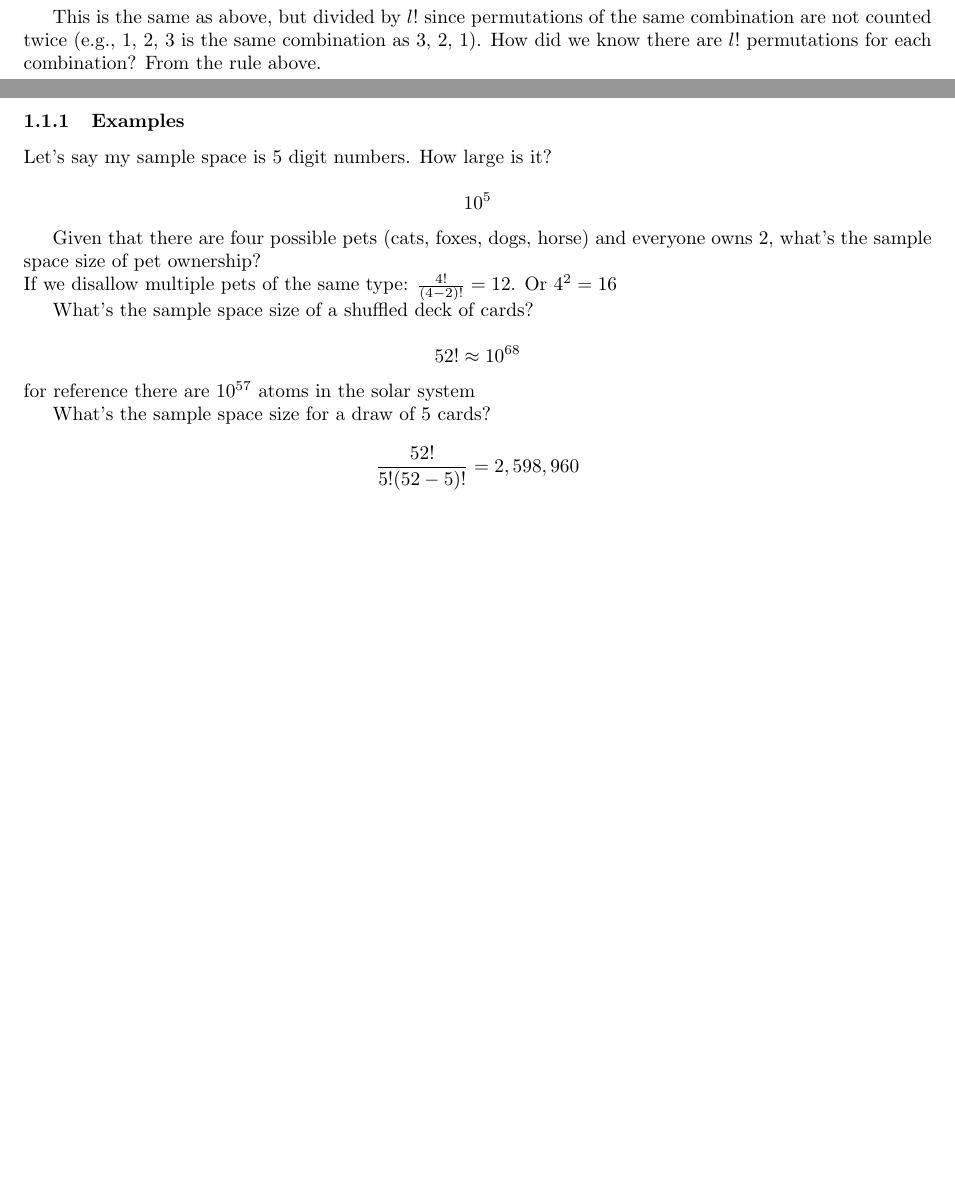
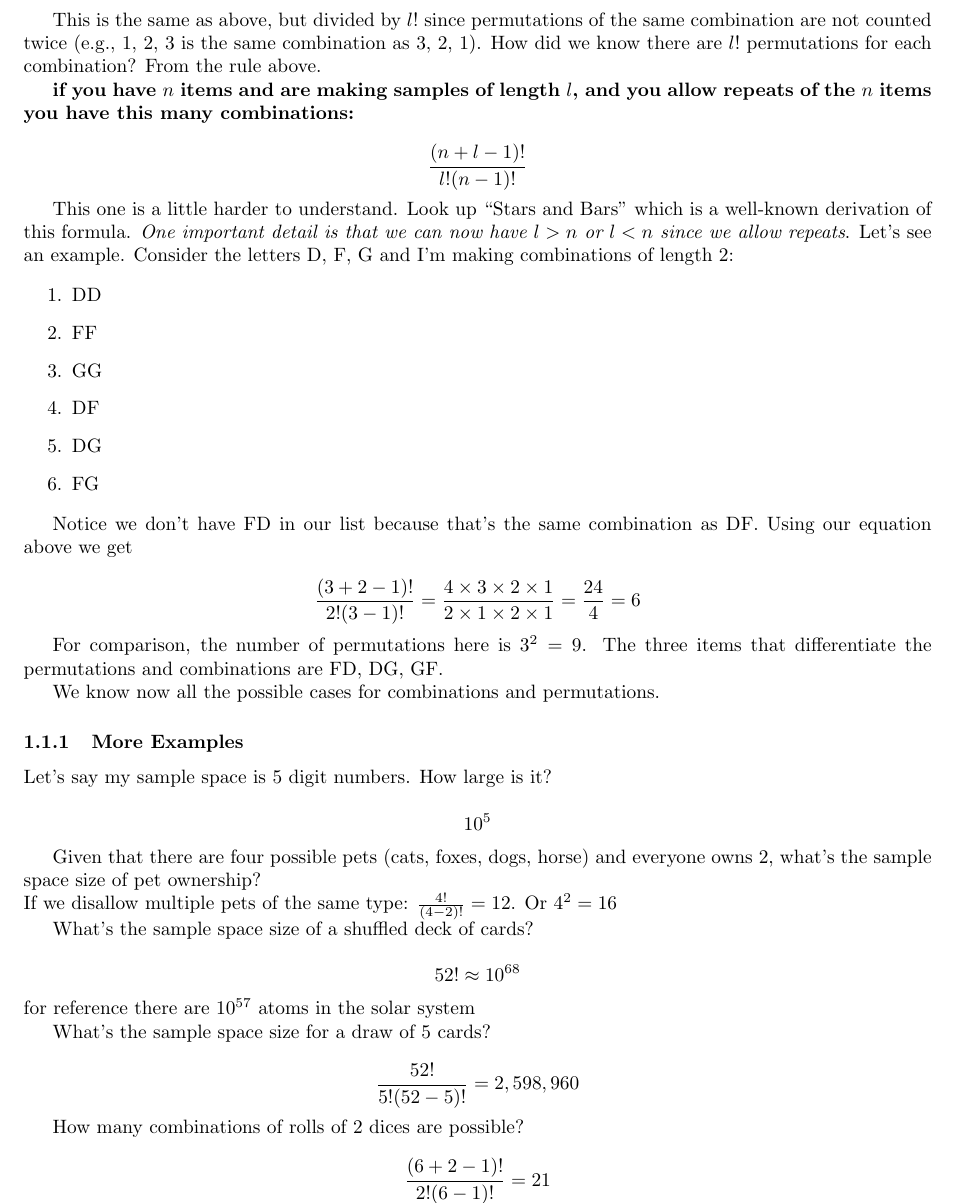
Before and after one commit to whitead/numerical_stats, a LaTeX document (unit_2/lectures/lecture_1.tex): two parts of pages 1 and 2 of 5 before the commit and part of page 2 of 6 after it, the two joined at a grey line, cut so that both start at the same text, the shorter picture padded with empty space. Compiled offline with pdfLaTeX.

Commit message:
Added combination case for repated objects

```diff
--- a/unit_2/lectures/lecture_1.tex
+++ b/unit_2/lectures/lecture_1.tex
@@ -61,7 +61,41 @@
   same combination as 3, 2, 1). How did we know there are $l!$
   permutations for each combination? From the rule above.
 
-  \subsubsection{Examples}
+  {\bf if you have $n$ items and are making samples of length $l$, and you allow repeats of the $n$ items you have this many combinations:}
+
+  $$
+  \frac{(n + l - 1)!}{l!(n - 1)!}
+  $$
+
+  This one is a little harder to understand. Look up ``Stars and
+  Bars'' which is a well-known derivation of this formula. {\it One
+    important detail is that we can now have $l > n$ or $l < n$ since we allow
+    repeats}. Let's see an example. Consider the letters D, F, G and
+  I'm making combinations of length 2:
+
+  \begin{enumerate}
+  \item DD
+  \item FF
+  \item GG
+  \item DF
+  \item DG
+  \item FG
+  \end{enumerate}
+
+  Notice we don't have FD in our list because that's the same combination as DF.  Using our equation above we get
+
+  $$
+  \frac{(3 + 2 - 1)!}{2!(3 - 1)!} = \frac{4\times3\times2\times1}{2\times1\times2\times1} = \frac{24}{4} = 6
+  $$
+
+  For comparison, the number of permutations here is $3^2 = 9$. The
+  three items that differentiate the permutations and combinations are
+  FD, DG, GF.
+
+  We know now all the possible cases for combinations and
+  permutations.
+
+  \subsubsection{More Examples}
 
   Let's say my sample space is 5 digit numbers. How large is it?\\
   $$10^5$$
@@ -77,6 +111,9 @@
 
   What's the sample space size for a draw of 5 cards?\\
   $$\frac{52!}{5!(52 - 5)!} = 2,598,960$$
+
+  How many combinations of rolls of 2 dices are possible?\\
+  $$\frac{(6 + 2 - 1)!}{2!(6 - 1)!} = 21$$
 
 \subsection{Repeated Items in Permutations}
 
```
Also changed, not shown: unit_2/lectures/lecture_1.pdf.
